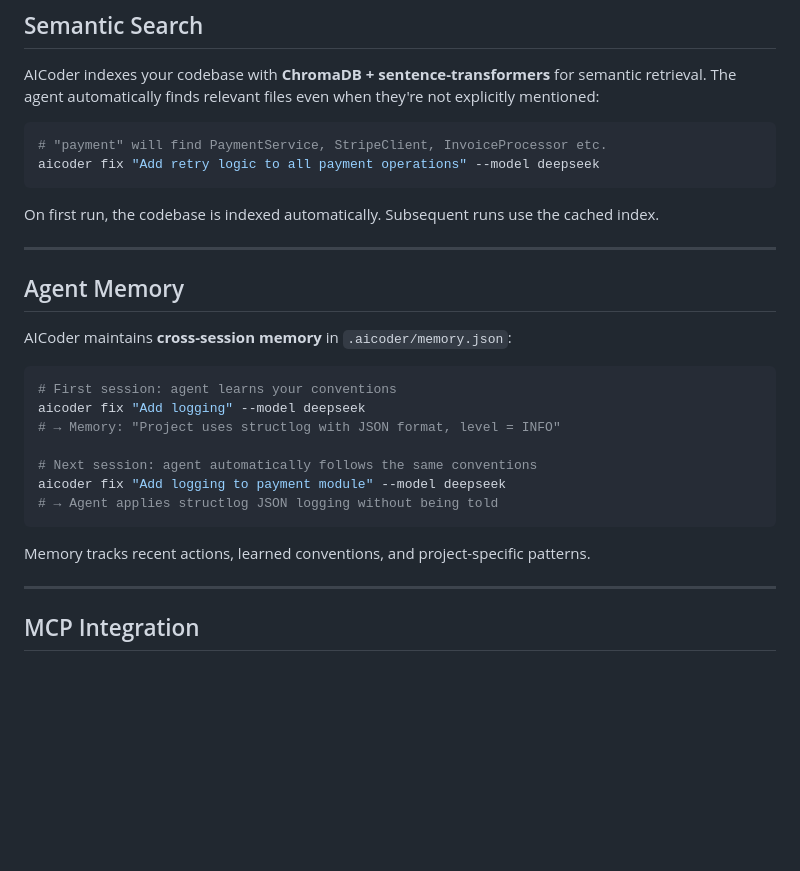
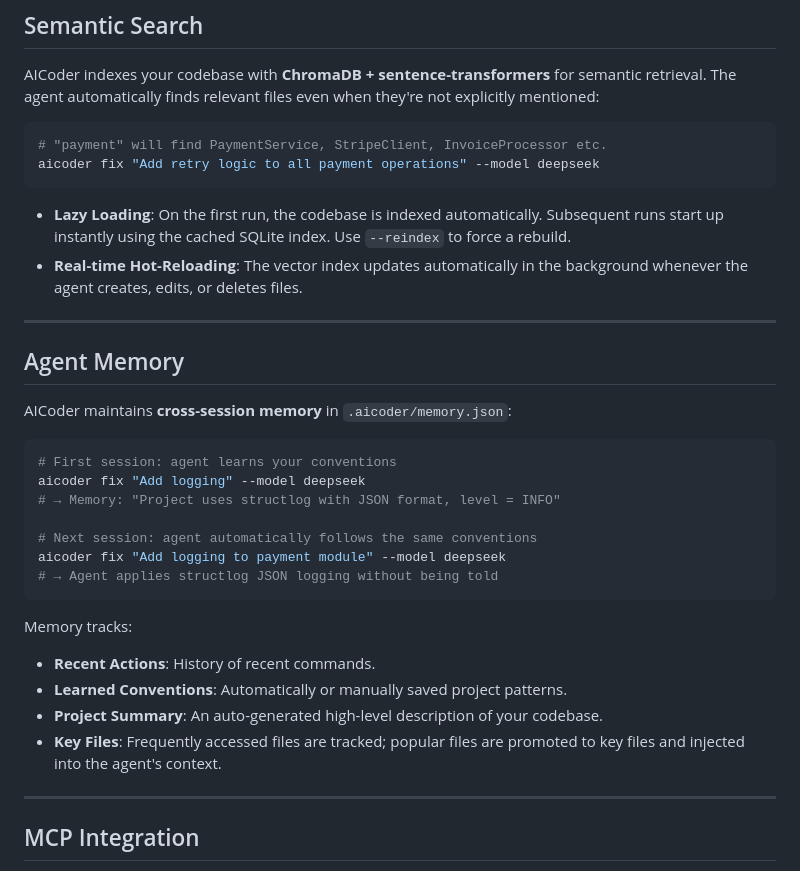
Before and after one commit to vaayum/ai-code-py, a Markdown page: README.md, the part around the change. Drawn GitHub-style; blank space fills up the shorter version.

Commit message:
docs: update README with new Semantic Search lazy loading and Agent Memory details

````diff
--- a/README.md
+++ b/README.md
@@ -528,7 +528,8 @@ AICoder indexes your codebase with **ChromaDB + sentence-transformers** for sema
 aicoder fix "Add retry logic to all payment operations" --model deepseek
 ```
 
-On first run, the codebase is indexed automatically. Subsequent runs use the cached index.
+- **Lazy Loading**: On the first run, the codebase is indexed automatically. Subsequent runs start up instantly using the cached SQLite index. Use `--reindex` to force a rebuild.
+- **Real-time Hot-Reloading**: The vector index updates automatically in the background whenever the agent creates, edits, or deletes files.
 
 ---
 
@@ -546,7 +547,11 @@ aicoder fix "Add logging to payment module" --model deepseek
 # → Agent applies structlog JSON logging without being told
 ```
 
-Memory tracks recent actions, learned conventions, and project-specific patterns.
+Memory tracks:
+- **Recent Actions**: History of recent commands.
+- **Learned Conventions**: Automatically or manually saved project patterns.
+- **Project Summary**: An auto-generated high-level description of your codebase.
+- **Key Files**: Frequently accessed files are tracked; popular files are promoted to key files and injected into the agent's context.
 
 ---
 
````
